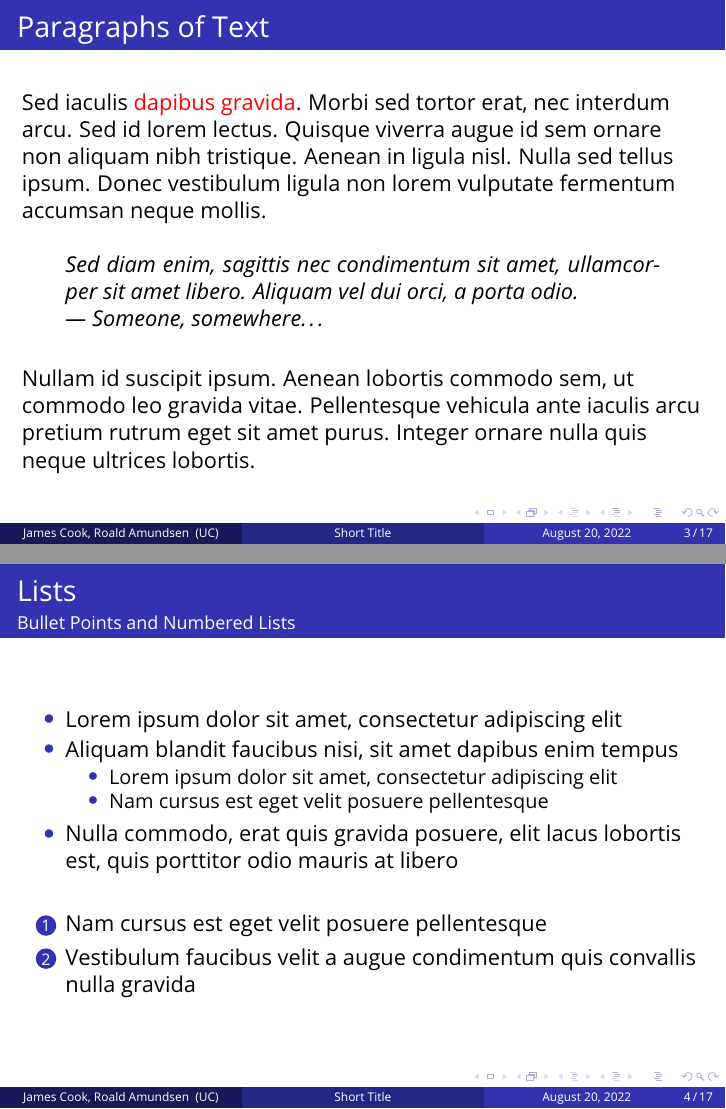
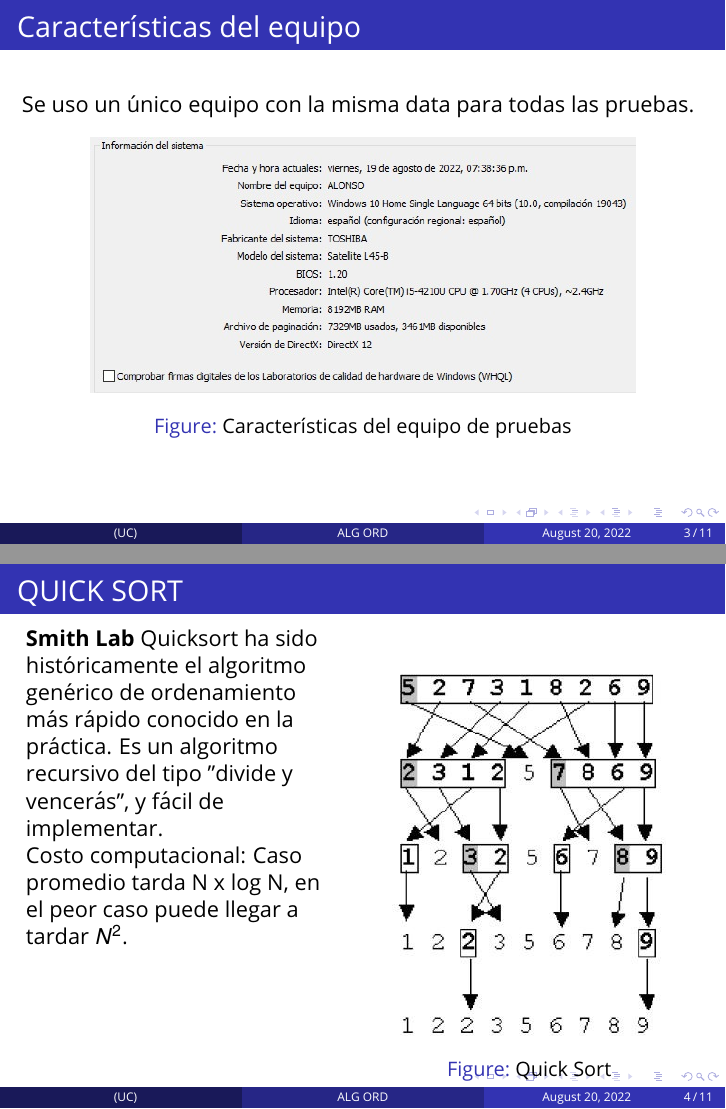
Before and after one commit to hAriasm/AlgoritmoOrdenamiento, LaTeX slides (latex/presentacion_latex/presentacionGrupo2.tex): pages 3 and 4 of 17 before the commit and pages 3 and 4 of 11 after it, joined at a grey line. Compiled offline with pdfLaTeX.

Commit message:
presentacion quick sort

```diff
--- a/latex/presentacion_latex/presentacionGrupo2.tex
+++ b/latex/presentacion_latex/presentacionGrupo2.tex
@@ -142,4 +142,3 @@
 %	PRESENTATION INFORMATION
 %----------------------------------------------------------------------------------------
 
-\title[Short Title]{Full Presentation Title} % The short title in the optional parameter appears at the bottom of every slide, the full title in the main parameter is only on the title page
@@ -148,2 +148 @@
 
-\author[James Cook \and Roald Amundsen]{Capt. James Cook \and Roald Amundsen} % Presenter name(s), the optional parameter can contain a shortened version to appear on the bottom of every slide, while the main parameter will appear on the title slide
@@ -181,76 +183,60 @@
 %	PRESENTATION BODY SLIDES
 %----------------------------------------------------------------------------------------
 
-\section{Text Examples} % Sections are added in order to organize your presentation into discrete blocks, all sections and subsections are automatically output to the table of contents as an overview of the talk but NOT output in the presentation as separate slides
+\section{Características} % Sections are added in order to organize your presentation into discrete blocks, all sections and subsections are automatically output to the table of contents as an overview of the talk but NOT output in the presentation as separate slides
 
 %------------------------------------------------
 
-\subsection{Paragraphs and Lists}
+\subsection{Equipo usado para pruebas}
 
 \begin{frame}
-	\frametitle{Paragraphs of Text}
+	\frametitle{Características del equipo}
 
-	Sed iaculis \alert{dapibus gravida}. Morbi sed tortor erat, nec interdum arcu. Sed id lorem lectus. Quisque viverra augue id sem ornare non aliquam nibh tristique. Aenean in ligula nisl. Nulla sed tellus ipsum. Donec vestibulum ligula non lorem vulputate fermentum accumsan neque mollis.
+	Se uso un único equipo con la misma data para todas las pruebas.
 
-	\bigskip % Vertical whitespace
+		\begin{figure}
+		\includegraphics[width=0.8\linewidth]{caracteristicas.png}
+		\caption{Características del equipo de pruebas}
+	   \end{figure}
 
-	% Quote example
-	\begin{quote}
-		Sed diam enim, sagittis nec condimentum sit amet, ullamcorper sit amet libero. Aliquam vel dui orci, a porta odio.\\
-		--- Someone, somewhere\ldots
-	\end{quote}
+\end{frame}
 
-	\bigskip % Vertical whitespace
+%------------------------------------------------
+\section{Algoritmos}
+\subsection{QUICK SORT}
+\begin{frame}
+	\frametitle{QUICK SORT}
+    \begin{columns}[t] % The "c" option specifies centered vertical alignment while the "t" option is used for top vertical alignment
+		\begin{column}{0.45\textwidth} % Left column width
+			\textbf{Smith Lab}
+        Quicksort ha sido históricamente el algoritmo genérico de ordenamiento más rápido conocido en la práctica. Es un algoritmo recursivo del tipo "divide y vencerás", y fácil de implementar.
 
-	Nullam id suscipit ipsum. Aenean lobortis commodo sem, ut commodo leo gravida vitae. Pellentesque vehicula ante iaculis arcu pretium rutrum eget sit amet purus. Integer ornare nulla quis neque ultrices lobortis.
+        Costo computacional: Caso promedio tarda N x log N, en el peor caso puede llegar a tardar $N^2$.
+
+		\end{column}
+		\begin{column}{0.5\textwidth} % Right column width
+			\begin{figure}
+		      \includegraphics[width=0.8\linewidth]{quickSort.png}
+		      \caption{Quick Sort}
+	   \end{figure}
+
+		\end{column}
+	\end{columns}
 \end{frame}
 
 %------------------------------------------------
 
-\begin{frame}
-	\frametitle{Lists}
-	\framesubtitle{Bullet Points and Numbered Lists} % Optional subtitle
-
-	\begin{itemize}
-		\item Lorem ipsum dolor sit amet, consectetur adipiscing elit
-		\item Aliquam blandit faucibus nisi, sit amet dapibus enim tempus
-		\begin{itemize}
-			\item Lorem ipsum dolor sit amet, consectetur adipiscing elit
-			\item Nam cursus est eget velit posuere pellentesque
-		\end{itemize}
-		\item Nulla commodo, erat quis gravida posuere, elit lacus lobortis est, quis porttitor odio mauris at libero
-	\end{itemize}
-
-	\bigskip % Vertical whitespace
-
-	\begin{enumerate}
-		\item Nam cursus est eget velit posuere pellentesque
-		\item Vestibulum faucibus velit a augue condimentum quis convallis nulla gravida
-	\end{enumerate}
-\end{frame}
-
-%------------------------------------------------
-
-\subsection{Blocks}
 
 \begin{frame}
-	\frametitle{Blocks of Highlighted Text}
+	\frametitle{Resultados}
 
-	\begin{block}{Block Title}
-		Lorem ipsum dolor sit amet, consectetur adipiscing elit. Integer lectus nisl, ultricies in feugiat rutrum, porttitor sit amet augue.
-	\end{block}
-
-	\begin{exampleblock}{Example Block Title}
-		Aliquam ut tortor mauris. Sed volutpat ante purus, quis accumsan.
-	\end{exampleblock}
-
-	\begin{alertblock}{Alert Block Title}
-		Pellentesque sed tellus purus. Class aptent taciti sociosqu ad litora torquent per conubia nostra, per inceptos himenaeos.
-	\end{alertblock}
-
-	\begin{block}{} % Block without title
-		Suspendisse tincidunt sagittis gravida. Curabitur condimentum, enim sed venenatis rutrum, ipsum neque consectetur orci.
-	\end{block}
+	\begin{block}{Data de prueba}
+    Resultados:  Tiempo de ejecución para diferentes tamaños de entrada.
+    \end{block}
+	\begin{figure}
+		\includegraphics[width=0.5\linewidth]{QuickSort_1.png}
+		\caption{Quick Sort}
+	\end{figure}
 \end{frame}
 
 %------------------------------------------------
```
Also changed, not shown: latex/informe_latex/practica1_grupo2.tex (+7 -2 lines), latex/informe_latex/img/quickSort.png (added), latex/informe_latex/practica1_grupo2.pdf, latex/presentacion_latex/Images/QuickSort_1.png (added), latex/presentacion_latex/Images/caracteristicas.png (added), latex/presentacion_latex/Images/quickSort.png (added), latex/presentacion_latex/presentacionGrupo2.pdf, latex/presentacion_latex/presentacionGrupo2.tex (102 more changed lines), 10 other files.
